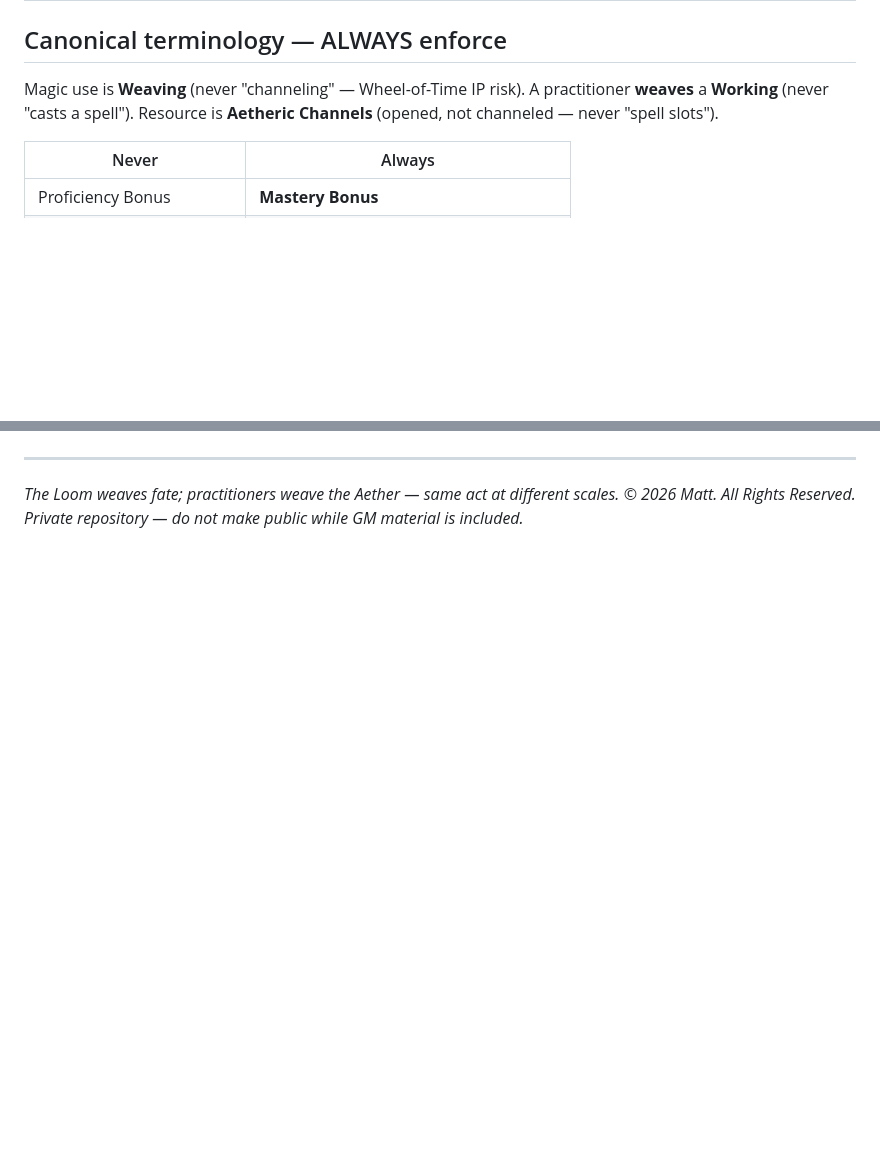
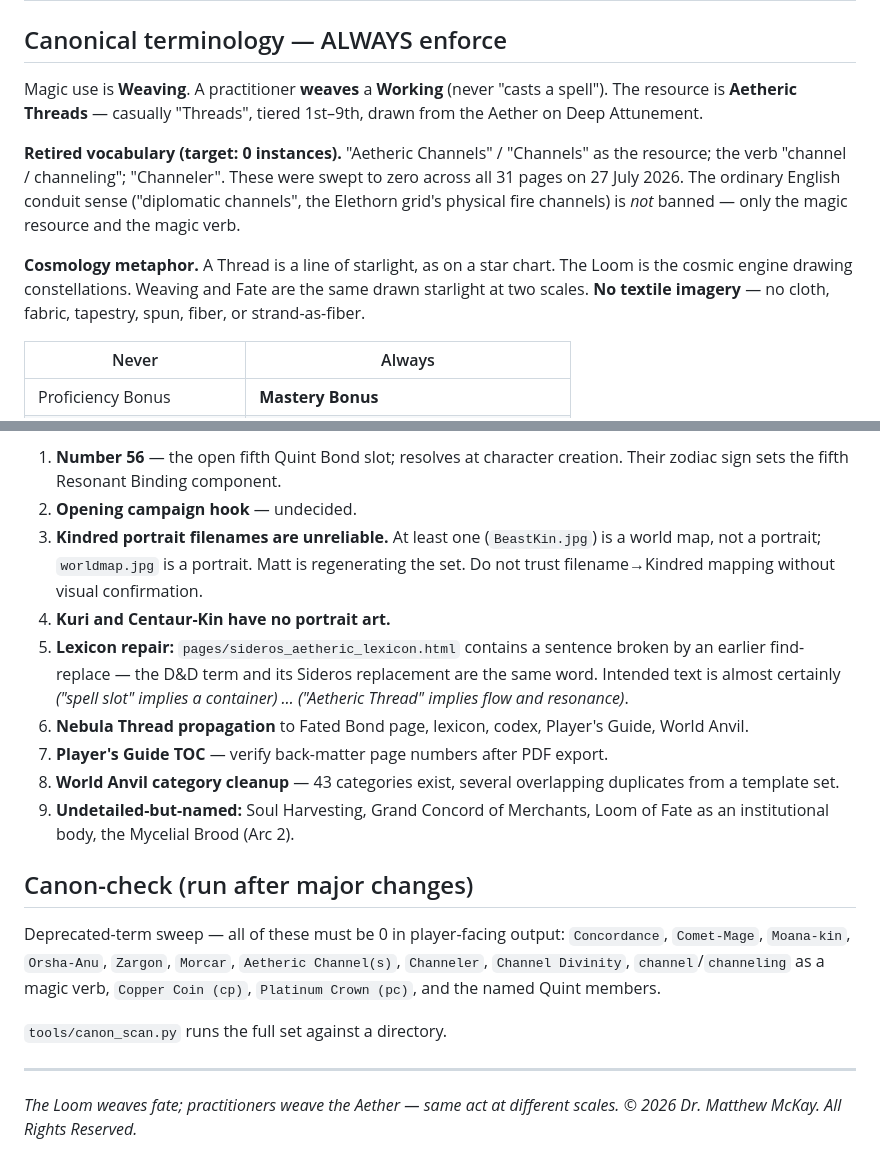
Before and after one commit to mckamw99/sideros, a Markdown page: CLAUDE.md, 2 parts joined by grey strips. Rendered like a GitHub page; blank space fills up the shorter version.

```diff
--- a/CLAUDE.md
+++ b/CLAUDE.md
@@ -38,7 +62,11 @@ The cosmology is built on the zodiac: 13 signs (12 + **Ophiuchus**), 13 Legendar
 
 ## Canonical terminology — ALWAYS enforce
 
-Magic use is **Weaving** (never "channeling" — Wheel-of-Time IP risk). A practitioner **weaves** a **Working** (never "casts a spell"). Resource is **Aetheric Channels** (opened, not channeled — never "spell slots").
+Magic use is **Weaving**. A practitioner **weaves** a **Working** (never "casts a spell"). The resource is **Aetheric Threads** — casually "Threads", tiered 1st–9th, drawn from the Aether on Deep Attunement.
+
+**Retired vocabulary (target: 0 instances).** "Aetheric Channels" / "Channels" as the resource; the verb "channel / channeling"; "Channeler". These were swept to zero across all 31 pages on 27 July 2026. The ordinary English conduit sense ("diplomatic channels", the Elethorn grid's physical fire channels) is *not* banned — only the magic resource and the magic verb.
+
+**Cosmology metaphor.** A Thread is a line of starlight, as on a star chart. The Loom is the cosmic engine drawing constellations. Weaving and Fate are the same drawn starlight at two scales. **No textile imagery** — no cloth, fabric, tapestry, spun, fiber, or strand-as-fiber.
 
 | Never | Always |
 |---|---|
@@ -85,5 +134,21 @@ The handoff master §19 carries the full build + verification commands. The depr
+1. **Number 56** — the open fifth Quint Bond slot; resolves at character creation. Their zodiac sign sets the fifth Resonant Binding component.
+2. **Opening campaign hook** — undecided.
+3. **Kindred portrait filenames are unreliable.** At least one (`BeastKin.jpg`) is a world map, not a portrait; `worldmap.jpg` is a portrait. Matt is regenerating the set. Do not trust filename→Kindred mapping without visual confirmation.
+4. **Kuri and Centaur-Kin have no portrait art.**
+5. **Lexicon repair:** `pages/sideros_aetheric_lexicon.html` contains a sentence broken by an earlier find-replace — the D&D term and its Sideros replacement are the same word. Intended text is almost certainly *("spell slot" implies a container) … ("Aetheric Thread" implies flow and resonance)*.
+6. **Nebula Thread propagation** to Fated Bond page, lexicon, codex, Player's Guide, World Anvil.
+7. **Player's Guide TOC** — verify back-matter page numbers after PDF export.
+8. **World Anvil category cleanup** — 43 categories exist, several overlapping duplicates from a template set.
+9. **Undetailed-but-named:** Soul Harvesting, Grand Concord of Merchants, Loom of Fate as an institutional body, the Mycelial Brood (Arc 2).
+
+## Canon-check (run after major changes)
+
+Deprecated-term sweep — all of these must be 0 in player-facing output:
+`Concordance`, `Comet-Mage`, `Moana-kin`, `Orsha-Anu`, `Zargon`, `Morcar`, `Aetheric Channel(s)`, `Channeler`, `Channel Divinity`, `channel`/`channeling` as a magic verb, `Copper Coin (cp)`, `Platinum Crown (pc)`, and the named Quint members.
+
+`tools/canon_scan.py` runs the full set against a directory.
 
 ---
 
 *The Loom weaves fate; practitioners weave the Aether — same act at different scales.*
-*© 2026 Matt. All Rights Reserved. Private repository — do not make public while GM material is included.*
+*© 2026 Dr. Matthew McKay. All Rights Reserved.*
```
Also changed, not shown: other parts of CLAUDE.md (+67 -22 lines).
